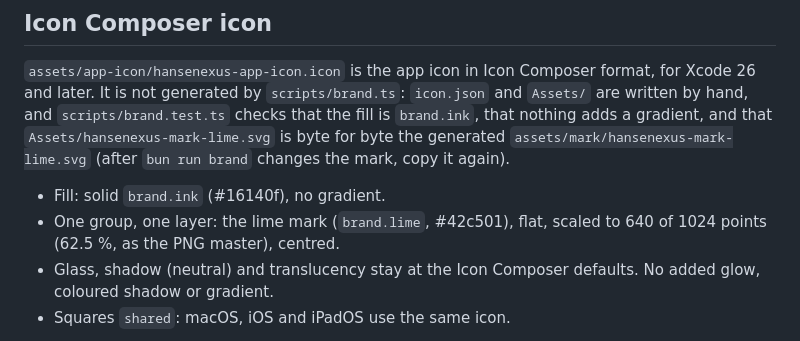
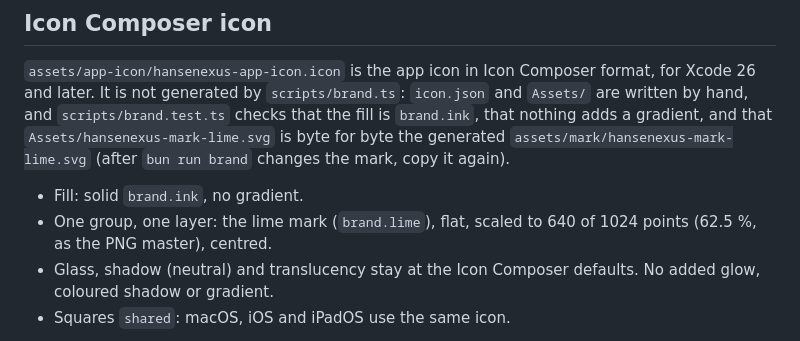
Before and after one commit to hansenexus/design, a Markdown page: brand/README.md, the part around the change. Rendered like a GitHub page.

Commit message:
docs(brand): name the icon colours by token, not hex (ratchet)
Co-Authored-By: Claude Opus 5.5 <noreply@anthropic.com>

```diff
--- a/brand/README.md
+++ b/brand/README.md
@@ -64,8 +64,8 @@ hand, and `scripts/brand.test.ts` checks that the fill is `brand.ink`, that noth
 gradient, and that `Assets/hansenexus-mark-lime.svg` is byte for byte the generated
 `assets/mark/hansenexus-mark-lime.svg` (after `bun run brand` changes the mark, copy it again).
 
-- Fill: solid `brand.ink` (#16140f), no gradient.
-- One group, one layer: the lime mark (`brand.lime`, #42c501), flat, scaled to 640 of 1024 points
+- Fill: solid `brand.ink`, no gradient.
+- One group, one layer: the lime mark (`brand.lime`), flat, scaled to 640 of 1024 points
   (62.5 %, as the PNG master), centred.
 - Glass, shadow (neutral) and translucency stay at the Icon Composer defaults. No added glow,
   coloured shadow or gradient.
```
